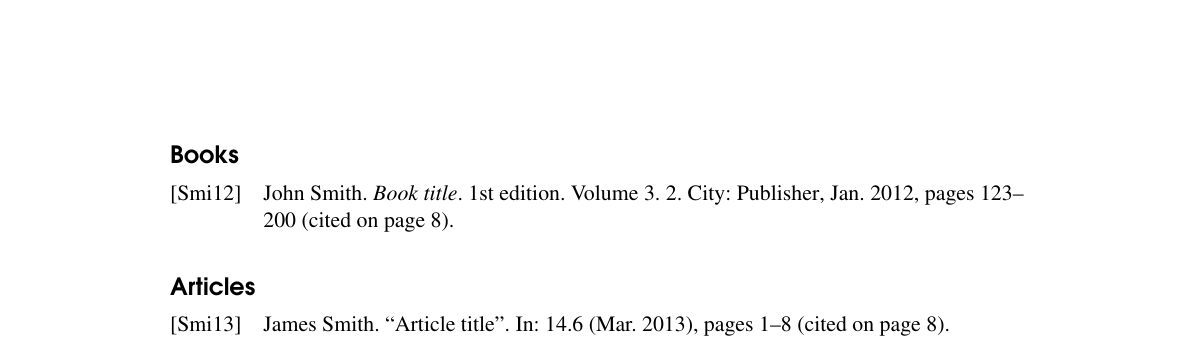
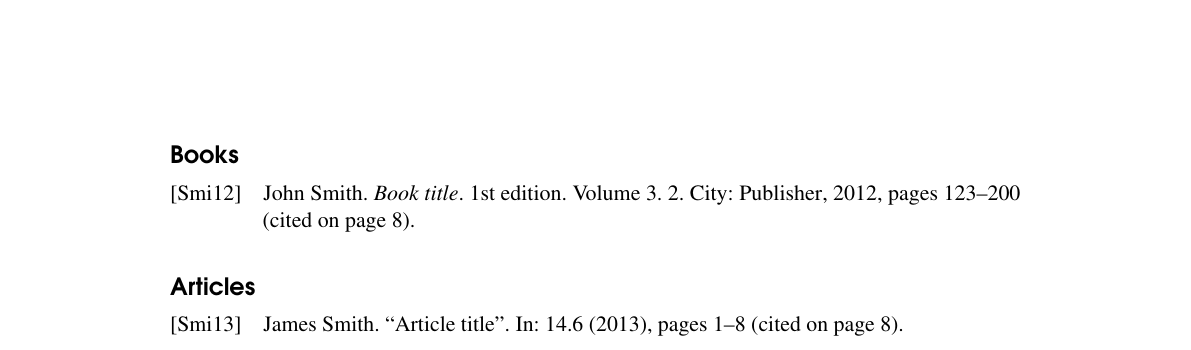
Before and after one commit to saungit/SMA-X, a LaTeX book (main.tex, which reads structure.tex): part of page 17 of 19, cut so that both start at the same text. Compiled offline with pdfLaTeX.

Commit message:
change backend to bibtex

```diff
--- a/structure.tex
+++ b/structure.tex
@@ -54,7 +54,7 @@
 %	BIBLIOGRAPHY AND INDEX
 %----------------------------------------------------------------------------------------
 
-\usepackage[style=alphabetic,citestyle=numeric,sorting=nyt,sortcites=true,autopunct=true,babel=hyphen,hyperref=true,abbreviate=false,backref=true,backend=biber]{biblatex}
+\usepackage[style=alphabetic,citestyle=numeric,sorting=nyt,sortcites=true,autopunct=true,babel=hyphen,hyperref=true,abbreviate=false,backref=true,backend=bibtex]{biblatex}
 \addbibresource{bibliography.bib} % BibTeX bibliography file
 \defbibheading{bibempty}{}
 
```
Also changed, not shown: main.tex (+2 -0 lines).
